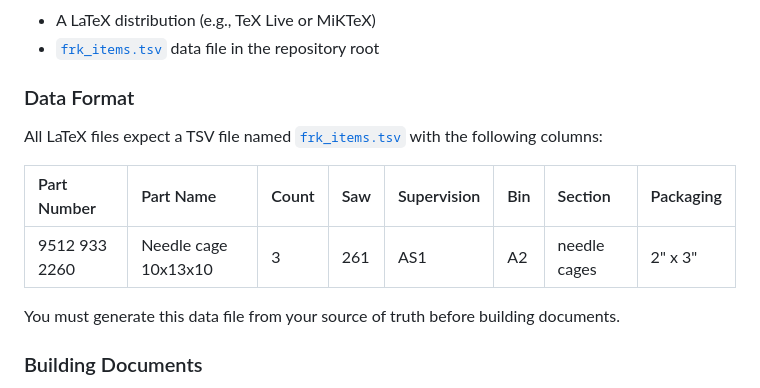
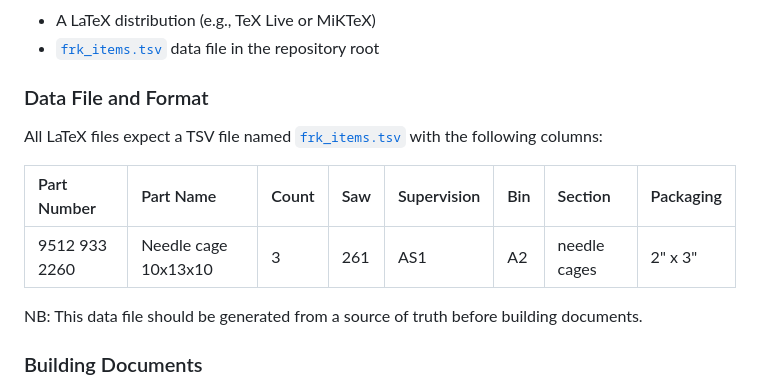
Before and after one commit to rduncangt/frk-management, a Markdown page: README.md, the part around the change. GitHub-like rendering.

Commit message:
Improve wording in README file

```diff
--- a/README.md
+++ b/README.md
@@ -53,7 +53,7 @@ Provided in the repository are the LaTeX source files that produce three types o
 + A LaTeX distribution (e.g., TeX Live or MiKTeX)
 + [`frk_items.tsv`](frk_items.tsv) data file in the repository root
 
-### Data Format
+### Data File and Format
 
 All LaTeX files expect a TSV file named [`frk_items.tsv`](frk_items.tsv) with the following columns:
 
@@ -61,7 +61,7 @@ All LaTeX files expect a TSV file named [`frk_items.tsv`](frk_items.tsv) with th
 | :--- | :--- | :--- | :--- | :--- | :--- | :--- | :--- |
 | 9512 933 2260 | Needle cage 10x13x10 | 3 | 261 | AS1 | A2 | needle cages | 2" x 3" |
 
-You must generate this data file from your source of truth before building documents.
+NB: This data file should be generated from a source of truth before building documents.
 
 ### Building Documents
 
```
